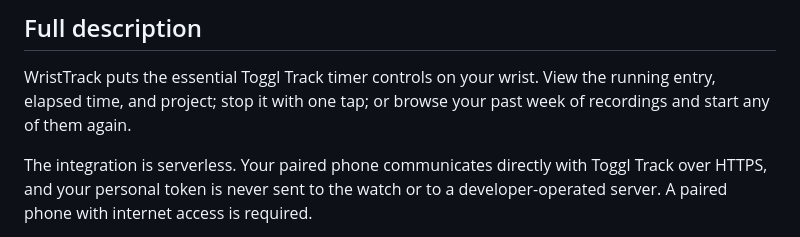
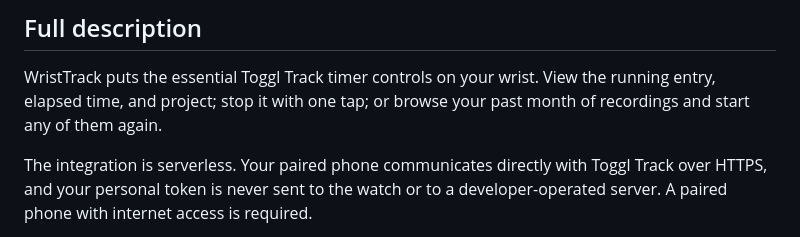
Before and after one commit to Tyler-Petrov/wrist-track, a Markdown page: STORE.md, the part around the change. GitHub-like rendering.

```diff
--- a/STORE.md
+++ b/STORE.md
@@ -12,7 +12,7 @@ Start and stop your Toggl Track timer from an Amazfit Bip Max.
 
 WristTrack puts the essential Toggl Track timer controls on your wrist. View
 the running entry, elapsed time, and project; stop it with one tap; or browse
-your past week of recordings and start any of them again.
+your past month of recordings and start any of them again.
 
 The integration is serverless. Your paired phone communicates directly with
 Toggl Track over HTTPS, and your personal token is never sent to the watch or
```
Also changed, not shown: README.md (+11 -10 lines), docs/screens/README.md (+1 -1 lines), docs/screens/03-ready.png, docs/screens/04b-ready-no-description.png, docs/screens/06-running.png, docs/screens/07b-running-stale.png, 7 other files.
